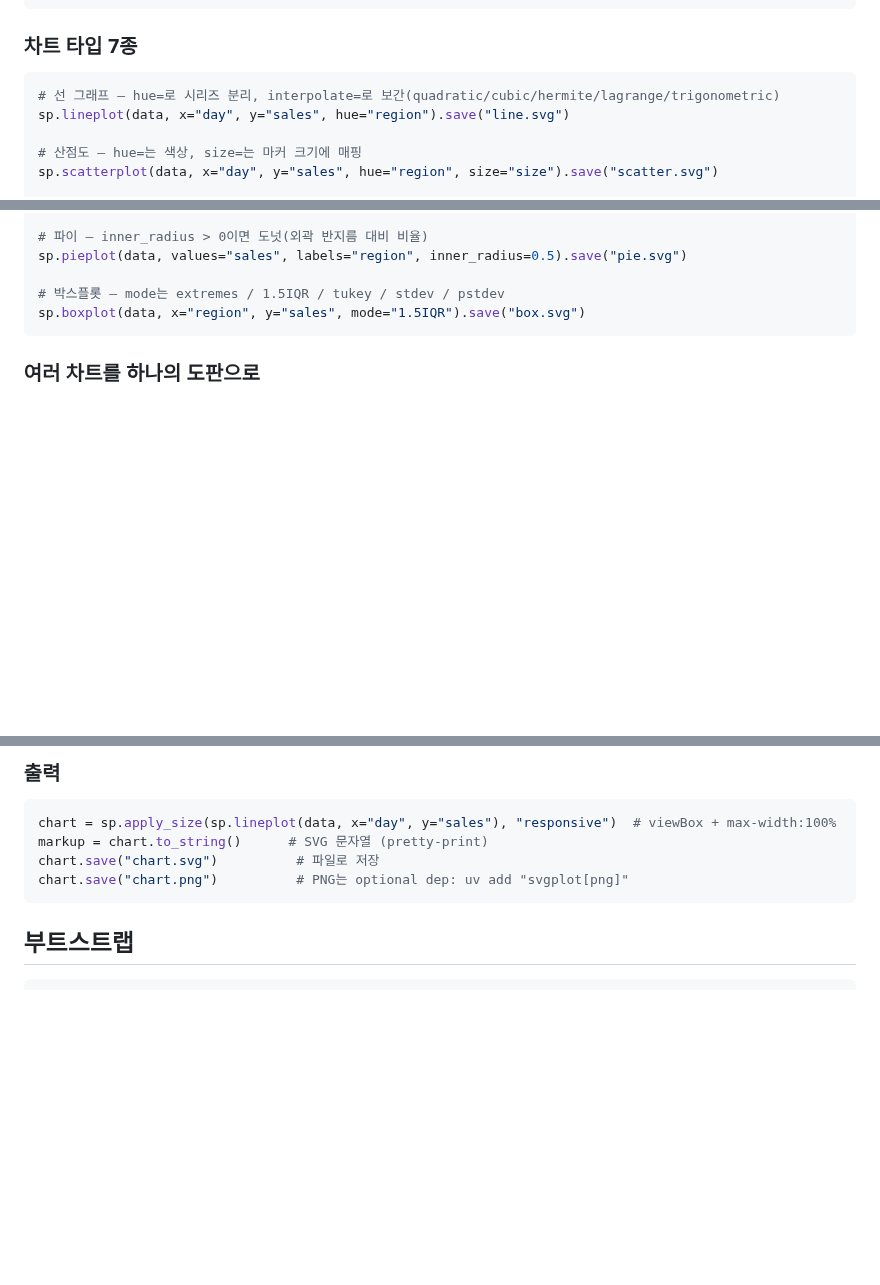
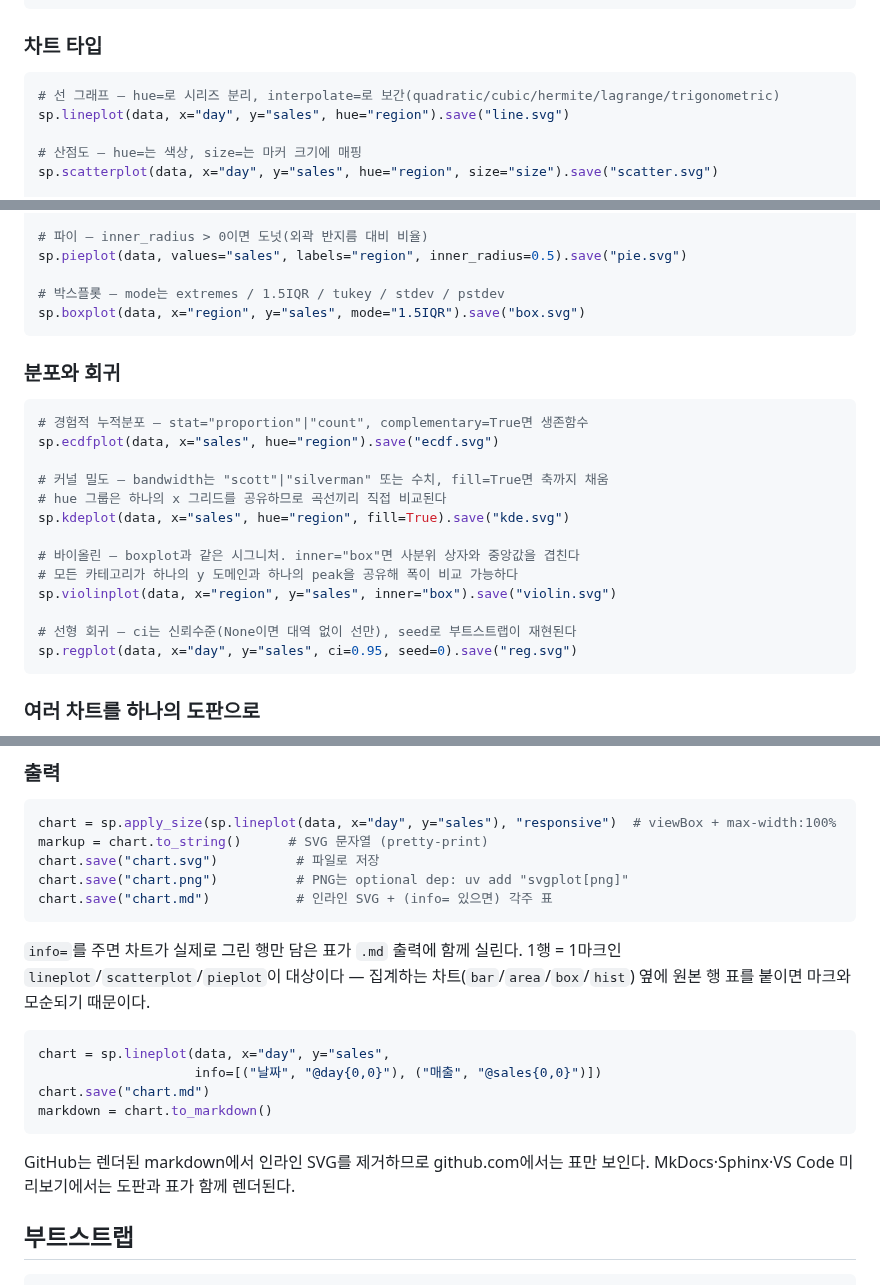
Before and after one commit to lovit/svgplot, a Markdown page: README.md, 3 parts joined by grey strips. Drawn GitHub-style; blank space fills up the shorter version.

Commit message:
docs(readme): 분포·회귀 차트 4종과 markdown 출력 추가
예제는 전부 실제로 실행해 유효한 SVG가 나오는 것을 확인했다(기존 예제들이
첫 블록의 데이터를 공유하는 누적 구조라 같은 data로 동작해야 한다).

'차트 타입 7종' 제목에서 개수를 뺐다 — 지금 13종이고 차트가 늘 때마다
제목을 고쳐야 하는 구조였다.

.md 출력과 info=도 함께 적었다. 기능은 있는데 README에 도달 경로가 없어
발견할 수 없는 상태였다.

````diff
--- a/README.md
+++ b/README.md
@@ -21,7 +21,7 @@ data = {
 }
 ```
 
-### 차트 타입 7종
+### 차트 타입
 
 ```python
 # 선 그래프 — hue=로 시리즈 분리, interpolate=로 보간(quadratic/cubic/hermite/lagrange/trigonometric)
@@ -44,6 +44,24 @@ sp.pieplot(data, values="sales", labels="region", inner_radius=0.5).save("pie.sv
 
 # 박스플롯 — mode는 extremes / 1.5IQR / tukey / stdev / pstdev
 sp.boxplot(data, x="region", y="sales", mode="1.5IQR").save("box.svg")
+```
+
+### 분포와 회귀
+
+```python
+# 경험적 누적분포 — stat="proportion"|"count", complementary=True면 생존함수
+sp.ecdfplot(data, x="sales", hue="region").save("ecdf.svg")
+
+# 커널 밀도 — bandwidth는 "scott"|"silverman" 또는 수치, fill=True면 축까지 채움
+# hue 그룹은 하나의 x 그리드를 공유하므로 곡선끼리 직접 비교된다
+sp.kdeplot(data, x="sales", hue="region", fill=True).save("kde.svg")
+
+# 바이올린 — boxplot과 같은 시그니처. inner="box"면 사분위 상자와 중앙값을 겹친다
+# 모든 카테고리가 하나의 y 도메인과 하나의 peak을 공유해 폭이 비교 가능하다
+sp.violinplot(data, x="region", y="sales", inner="box").save("violin.svg")
+
+# 선형 회귀 — ci는 신뢰수준(None이면 대역 없이 선만), seed로 부트스트랩이 재현된다
+sp.regplot(data, x="day", y="sales", ci=0.95, seed=0).save("reg.svg")
 ```
 
 ### 여러 차트를 하나의 도판으로
@@ -89,7 +107,19 @@ chart = sp.apply_size(sp.lineplot(data, x="day", y="sales"), "responsive")  # vi
 markup = chart.to_string()      # SVG 문자열 (pretty-print)
 chart.save("chart.svg")          # 파일로 저장
 chart.save("chart.png")          # PNG는 optional dep: uv add "svgplot[png]"
+chart.save("chart.md")           # 인라인 SVG + (info= 있으면) 각주 표
 ```
+
+`info=`를 주면 차트가 실제로 그린 행만 담은 표가 `.md` 출력에 함께 실린다. 1행 = 1마크인 `lineplot`/`scatterplot`/`pieplot`이 대상이다 — 집계하는 차트(`bar`/`area`/`box`/`hist`) 옆에 원본 행 표를 붙이면 마크와 모순되기 때문이다.
+
+```python
+chart = sp.lineplot(data, x="day", y="sales",
+                    info=[("날짜", "@day{0,0}"), ("매출", "@sales{0,0}")])
+chart.save("chart.md")
+markdown = chart.to_markdown()
+```
+
+GitHub는 렌더된 markdown에서 인라인 SVG를 제거하므로 github.com에서는 표만 보인다. MkDocs·Sphinx·VS Code 미리보기에서는 도판과 표가 함께 렌더된다.
 
 ## 부트스트랩
 
````
